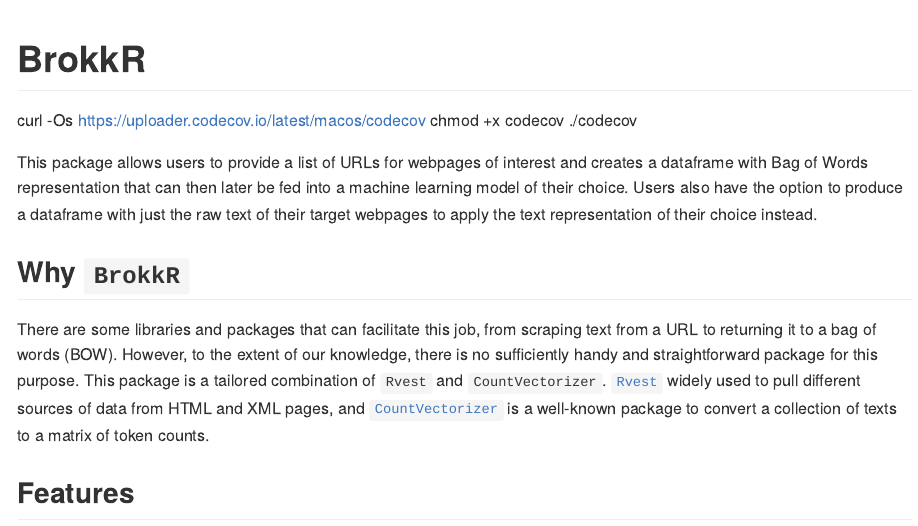
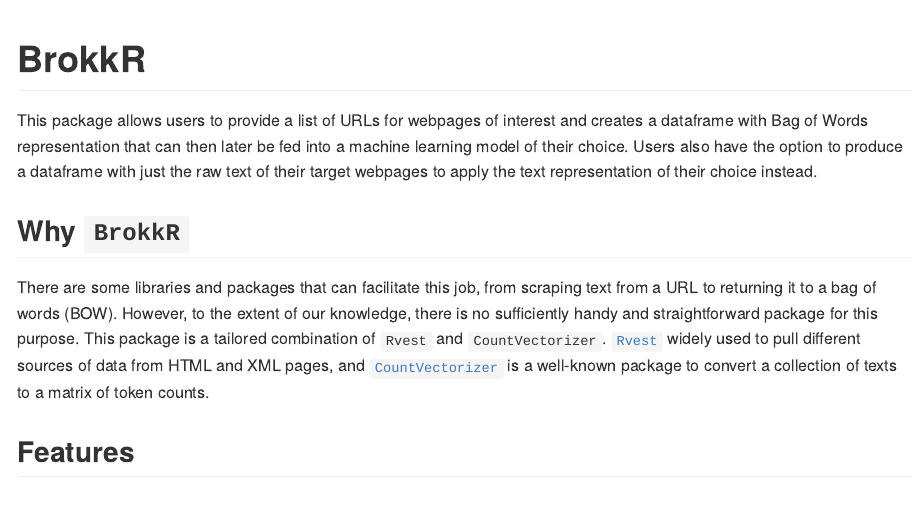
Before and after one commit to UBC-MDS/BrokkR, an R Markdown document (README.Rmd): the page in a window 1100 px wide, from its top. The pictures show the output file README.md that the author committed with the source, drawn offline in the style of GitHub; badge pictures from the web are left out.

Commit message:
Removed curl code form README

```diff
--- a/README.Rmd
+++ b/README.Rmd
@@ -18,7 +18,6 @@
 <!-- badges: start -->
 
 [![R-CMD-check](https://github.com/UBC-MDS/BrokkR/actions/workflows/R-CMD-check.yaml/badge.svg)](https://github.com/UBC-MDS/BrokkR/actions/workflows/R-CMD-check.yaml)
-curl -Os https://uploader.codecov.io/latest/macos/codecov chmod +x codecov ./codecov
 <!-- badges: end -->
 
 This package allows users to provide a list of URLs for webpages of interest and creates a dataframe with Bag of Words representation that can then later be fed into a machine learning model of their choice. Users also have the option to produce a dataframe with just the raw text of their target webpages to apply the text representation of their choice instead.
```
Also changed, not shown: README.md.
